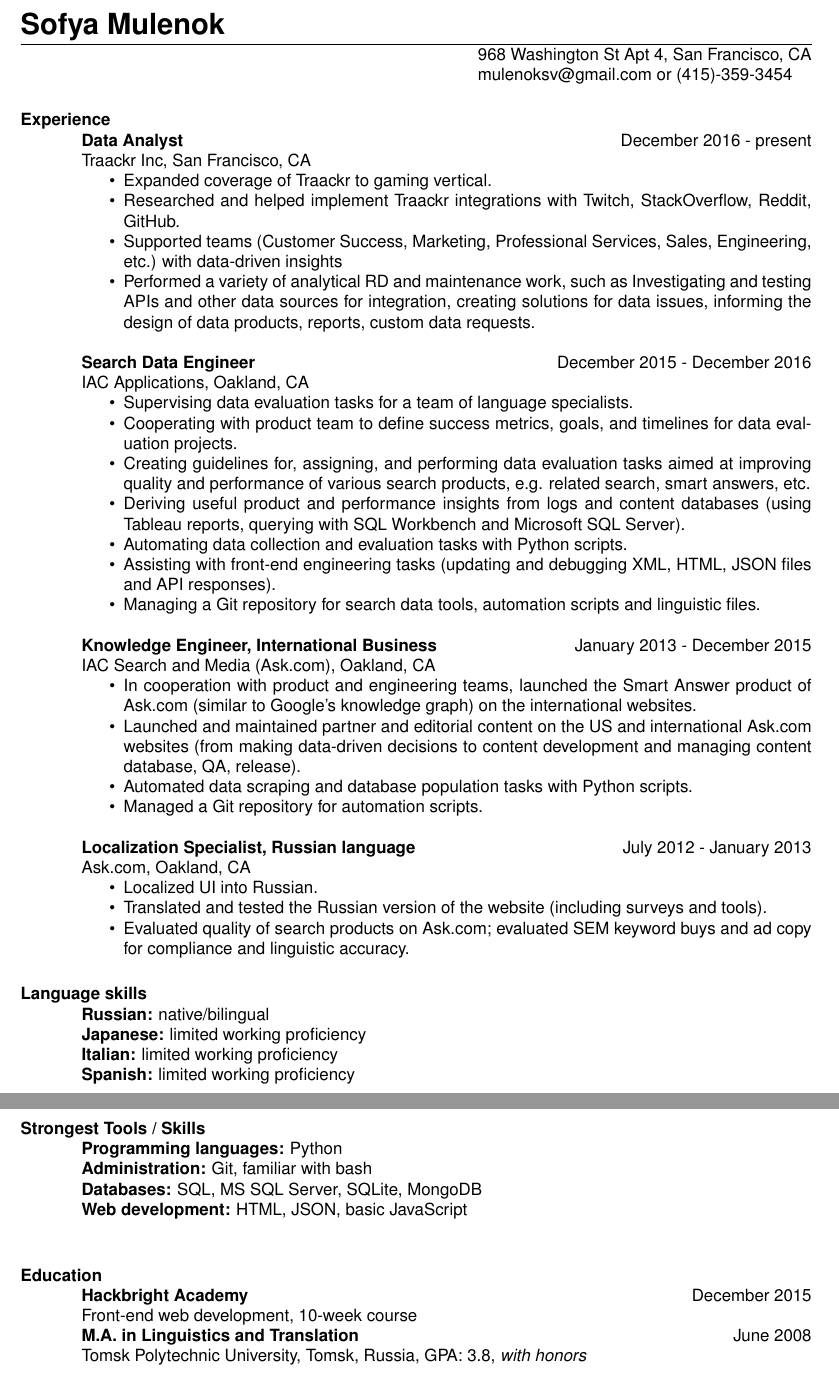
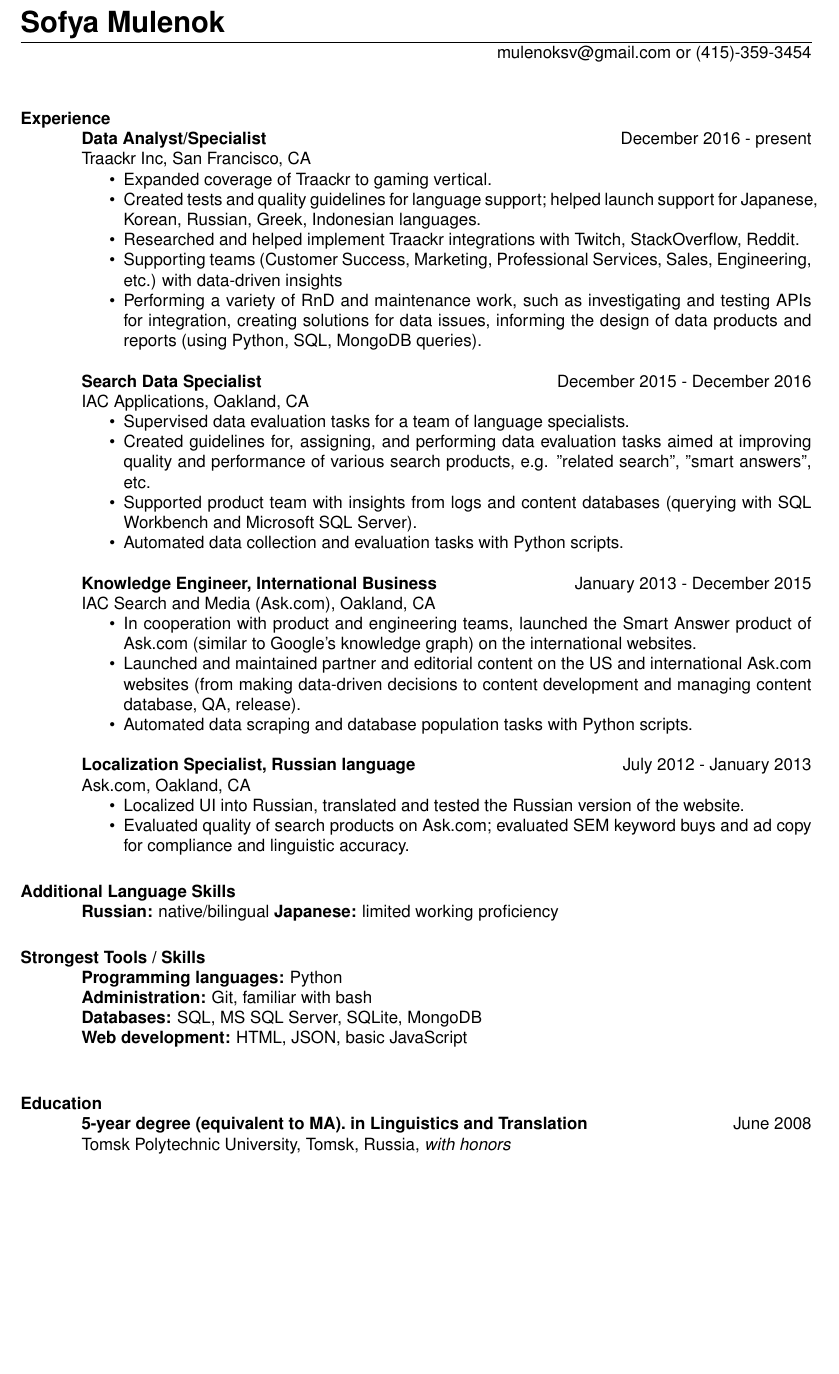
Before and after one commit to SofyaMulenok/latex_resume, a LaTeX CV (sofya_resume.tex): two parts of pages 1 and 2 of 2 before the commit and part of the page after it, the two joined at a grey line, cut so that both start at the same text, the shorter picture padded with empty space. Compiled offline with pdfLaTeX.

Commit message:
Updated for 2020

```diff
--- a/sofya_resume.tex
+++ b/sofya_resume.tex
@@ -12,65 +11,57 @@
 \name{\LARGE{Sofya Mulenok}}
 % \address used twice to have two lines of address
-\address{968 Washington St Apt 4, San Francisco, CA}
 \address{mulenoksv@gmail.com or (415)-359-3454}
 
 \begin{resume}
 \pagestyle{empty}
 \section{Experience}
-    {\bf Data Analyst} \hfill December 2016 - present\\
+    \textbf{Data Analyst/Specialist} \hfill December 2016 - present\\
     Traackr Inc, San Francisco, CA
     \begin{itemize} \itemsep -2pt
     \item Expanded coverage of Traackr to gaming vertical.
-    \item Researched and helped implement Traackr integrations with Twitch, StackOverflow, Reddit, GitHub.
-    \item Supported teams (Customer Success, Marketing, Professional Services, Sales, Engineering, etc.) with data-driven insights
-    \item Performed a variety of analytical R&D and maintenance work, such as Investigating and testing APIs and other data sources for integration, creating solutions for data issues, informing the design of data products, reports, custom data requests.
+    \item Created tests and quality guidelines for language support; helped launch support for Japanese, Korean, Russian, Greek, Indonesian languages.
+    \item Researched and helped implement Traackr integrations with Twitch, StackOverflow, Reddit.
+    \item Supporting teams (Customer Success, Marketing, Professional Services, Sales, Engineering, etc.) with data-driven insights
+    \item Performing a variety of RnD and maintenance work, such as investigating and testing APIs for integration, creating solutions for data issues, informing the design of data products and reports (using Python, SQL, MongoDB queries).
     \end{itemize}
 
-    {\bf Search Data Engineer} \hfill December 2015 - December 2016 \\
+    \textbf{Search Data Specialist} \hfill December 2015 - December 2016 \\
     IAC Applications, Oakland, CA
     \begin{itemize} \itemsep -2pt
-    \item Supervising data evaluation tasks for a team of language specialists.
-    \item Cooperating with product team to define success metrics, goals, and timelines for data evaluation projects.
-    \item Creating guidelines for, assigning, and performing data evaluation tasks aimed at improving quality and performance of various search products, e.g. related search, smart answers, etc.
-    \item Deriving useful product and performance insights from logs and content databases (using Tableau reports, querying with SQL Workbench and Microsoft SQL Server).
-    \item Automating data collection and evaluation tasks with Python scripts.
-    \item Assisting with front-end engineering tasks (updating and debugging XML, HTML, JSON files and API responses).
-    \item Managing a Git repository for search data tools, automation scripts and linguistic files.
+    \item Supervised data evaluation tasks for a team of language specialists.
+    \item Created guidelines for, assigning, and performing data evaluation tasks aimed at improving quality and performance of various search products, e.g. "related search", "smart answers", etc.
+    \item Supported product team with insights from logs and content databases (querying with SQL Workbench and Microsoft SQL Server).
+    \item Automated data collection and evaluation tasks with Python scripts.
     \end{itemize}
 
-    {\bf Knowledge Engineer, International Business} \hfill January 2013 - December 2015 \\
+    \textbf{Knowledge Engineer, International Business} \hfill January 2013 - December 2015 \\
     IAC Search and Media (Ask.com), Oakland, CA
     \begin{itemize} \itemsep -2pt
     \item In cooperation with product and engineering teams, launched the Smart Answer product of Ask.com (similar to Google's knowledge graph) on the international websites.
     \item Launched and maintained partner and editorial content on the US and international Ask.com websites (from making data-driven decisions to content development and managing content database, QA, release).
     \item Automated data scraping and database population tasks with Python scripts.
-    \item Managed a Git repository for automation scripts.
     \end{itemize}
 
-    {\bf Localization Specialist, Russian language} \hfill July 2012 - January 2013 \\
+    \textbf{Localization Specialist, Russian language} \hfill July 2012 - January 2013 \\
     Ask.com, Oakland, CA
     \begin{itemize} \itemsep -2pt
-    \item Localized UI into Russian.
-    \item Translated and tested the Russian version of the website (including surveys and tools).
+    \item Localized UI into Russian, translated and tested the Russian version of the website.
     \item Evaluated quality of search products on Ask.com; evaluated SEM keyword buys and ad copy for compliance and linguistic accuracy.
-
     \end{itemize}
 
-\section {Language skills}
-    {\bf Russian:} native/bilingual \\
-	{\bf Japanese:} limited working proficiency \\
-    {\bf Italian:} limited working proficiency \\
-    {\bf Spanish:} limited working proficiency \\
+\section {Additional Language Skills}
+    \textbf{Russian:} native/bilingual
+    \textbf{Japanese:} limited working proficiency
 
 \section{Strongest Tools / Skills}
-    {\bf Programming languages:} Python \\
-    {\bf Administration:} Git, familiar with bash \\
-    {\bf Databases:}  SQL, MS SQL Server, SQLite, MongoDB\\
-    {\bf Web development:} HTML, JSON, basic JavaScript \\
+    \textbf{Programming languages:} Python \\
+    \textbf{Administration:} Git, familiar with bash \\
+    \textbf{Databases:}  SQL, MS SQL Server, SQLite, MongoDB\\
+    \textbf{Web development:} HTML, JSON, basic JavaScript \\
 
 \section{Education}
-    {\bf Hackbright Academy} \hfill December 2015 \\ Front-end web development, 10-week course \\
-    {\bf M.A. in Linguistics and Translation} \hfill June 2008 \\Tomsk Polytechnic University, Tomsk, Russia, GPA: 3.8, \textit{with honors}
+    \textbf{5-year degree (equivalent to MA). in Linguistics and Translation} \hfill June 2008 \\
+    Tomsk Polytechnic University, Tomsk, Russia, \textit{with honors}
 
 \end{resume}
 \end{document}
```
Also changed, not shown: sofya_resume.tex (9 more changed lines).
